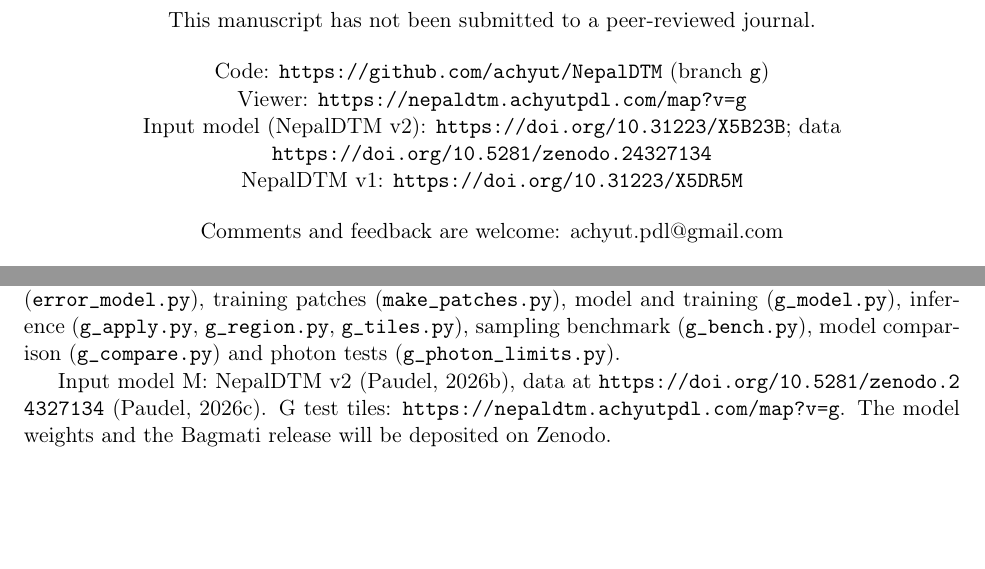
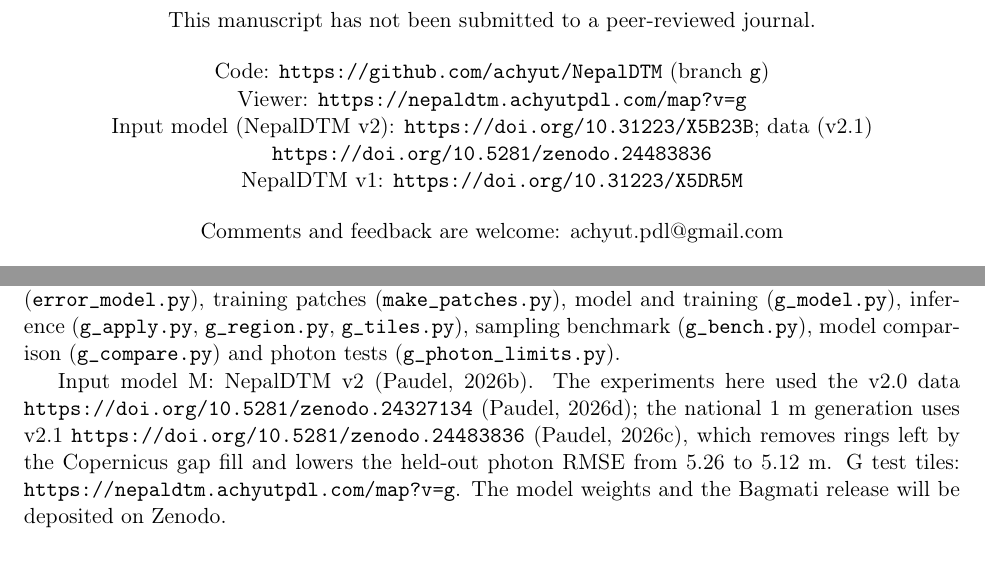
Before and after one commit to achyut/NepalDTM, a LaTeX paper (paper/g/paper_g.tex): two parts of pages 1 and 14 of 16, joined at a grey line, cut so that both start at the same text, the shorter picture padded with empty space. Compiled offline with pdfLaTeX.

Commit message:
Point data links at Zenodo v2.1 (10.5281/zenodo.24483836) and v1.1 (10.5281/zenodo.24483831)
v2.0 and v1.0 stay listed as superseded (gap-fill rings).

Generated with [Snowflake CoCo](https://docs.snowflake.com/en/user-guide/cortex-code/cortex-code)

Co-authored-by: Snowflake CoCo <noreply@snowflake.com>

```diff
--- a/paper/g/paper_g.tex
+++ b/paper/g/paper_g.tex
@@ -51,7 +51,7 @@ This manuscript is a \textbf{non-peer-reviewed preprint} submitted to EarthArXiv
 \journalnote\\[12pt]
 Code: \url{https://github.com/achyut/NepalDTM} (branch \texttt{g})\\
 Viewer: \url{https://nepaldtm.achyutpdl.com/map?v=g}\\
-Input model (NepalDTM v2): \url{https://doi.org/10.31223/X5B23B}; data \url{https://doi.org/10.5281/zenodo.24327134}\\
+Input model (NepalDTM v2): \url{https://doi.org/10.31223/X5B23B}; data (v2.1) \url{https://doi.org/10.5281/zenodo.24483836}\\
 NepalDTM v1: \url{https://doi.org/10.31223/X5DR5M}\\[12pt]
 Comments and feedback are welcome: \email
 \end{minipage}
@@ -449,8 +449,10 @@ Code: \url{https://github.com/achyut/NepalDTM}, branch \texttt{g}, folder \textt
 (\texttt{error\_model.py}), training patches (\texttt{make\_patches.py}), model and training (\texttt{g\_model.py}),
 inference (\texttt{g\_apply.py}, \texttt{g\_region.py}, \texttt{g\_tiles.py}), sampling benchmark (\texttt{g\_bench.py}),
 model comparison (\texttt{g\_compare.py}) and photon tests (\texttt{g\_photon\_limits.py}).
-\end{sloppypar} Input model M: NepalDTM v2~\citep{paudel2026nepaldtmv2}, data at
-\url{https://doi.org/10.5281/zenodo.24327134}~\citep{paudel2026nepaldtmv2data}. G test tiles:
+\end{sloppypar} Input model M: NepalDTM v2~\citep{paudel2026nepaldtmv2}. The experiments here used the v2.0 data
+\url{https://doi.org/10.5281/zenodo.24327134}~\citep{paudel2026nepaldtmv2data}; the national 1~m generation uses v2.1
+\url{https://doi.org/10.5281/zenodo.24483836}~\citep{paudel2026nepaldtmv21data}, which removes rings left by the
+Copernicus gap fill and lowers the held-out photon RMSE from 5.26 to 5.12~m. G test tiles:
 \url{https://nepaldtm.achyutpdl.com/map?v=g}. The model weights and the Bagmati release will be deposited on Zenodo.
 
 \FloatBarrier
```
Also changed, not shown: paper/g/references.bib (+10 -0 lines), README.md, 1 other file.
